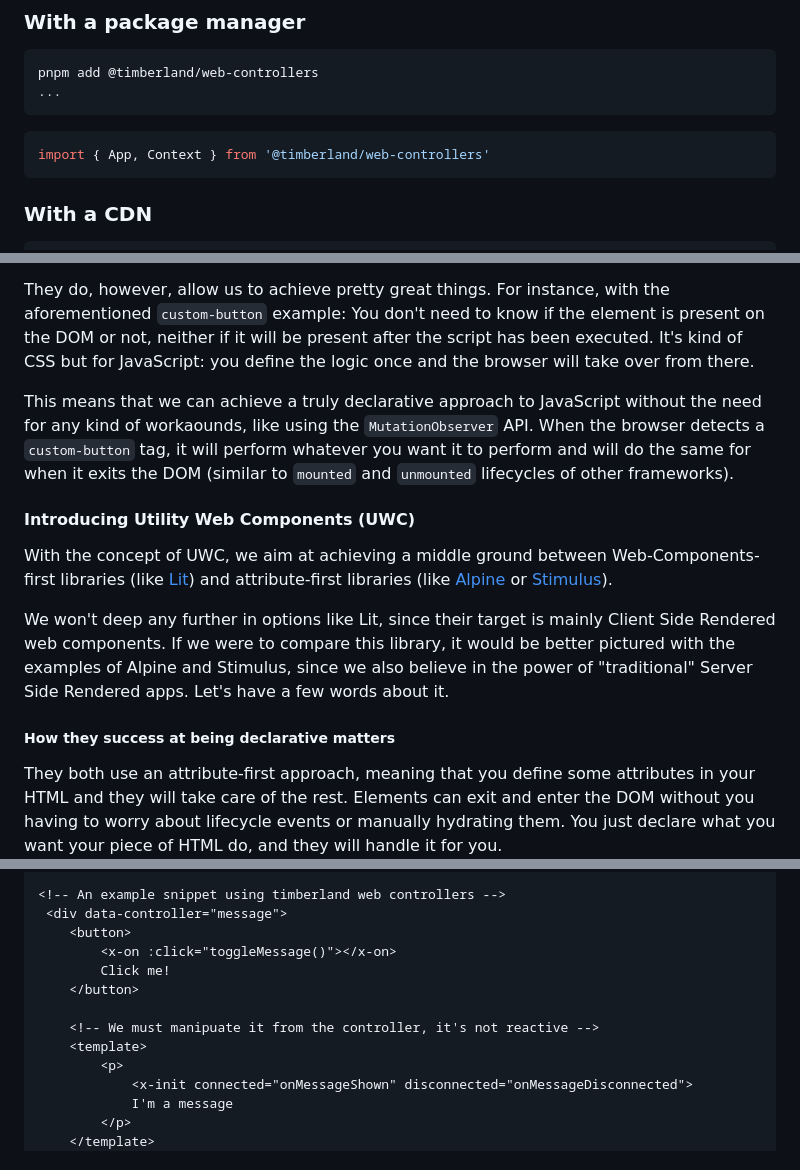
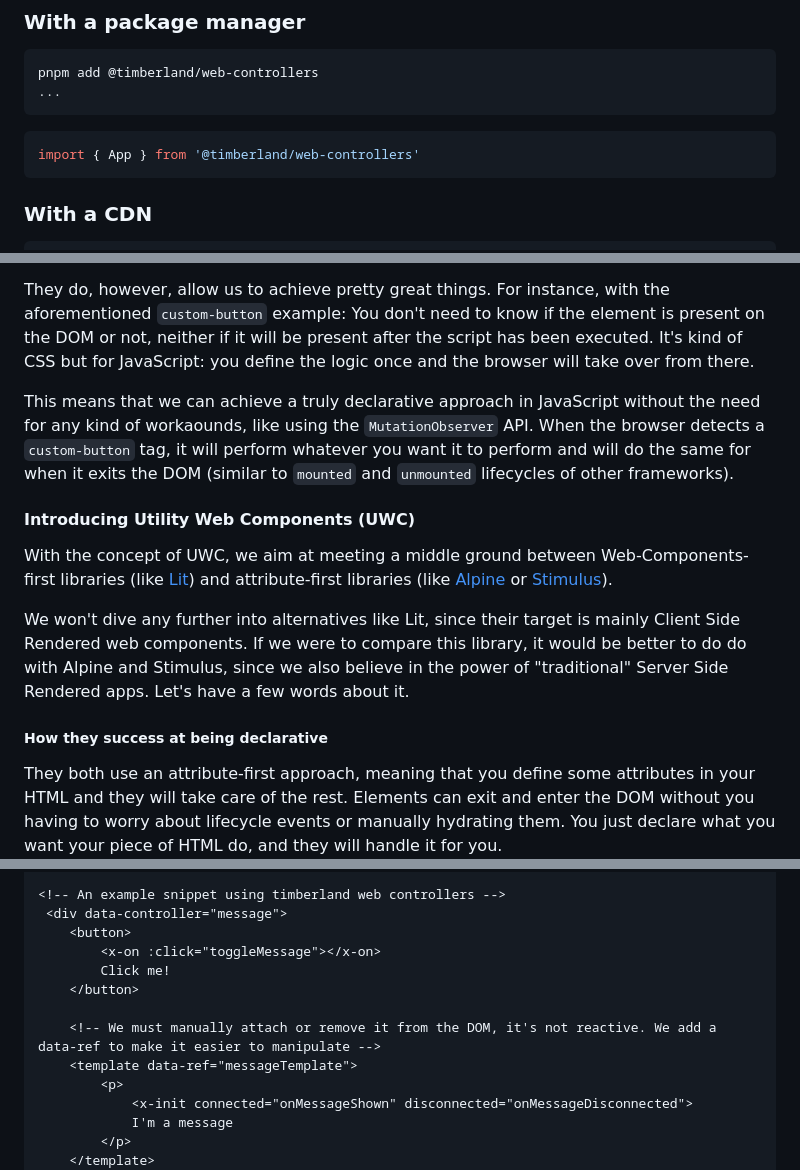
Before and after one commit to timberlandstack/web-controllers, a Markdown page: README.md, 3 parts joined by grey strips. GitHub-like rendering.

Commit message:
chore: Update README.md

````diff
--- a/README.md
+++ b/README.md
@@ -24,7 +24,7 @@ pnpm add @timberland/web-controllers
 ```
 
 ```javascript
-import { App, Context } from '@timberland/web-controllers'
+import { App } from '@timberland/web-controllers'
 ```
 ### With a CDN
 ```html
@@ -130,14 +131,14 @@ So here comes the weird part. We believe in the potential that web components ha
 
 They do, however, allow us to achieve pretty great things. For instance, with the aforementioned `custom-button` example: You don't need to know if the element is present on the DOM or not, neither if it will be present after the script has been executed. It's kind of CSS but for JavaScript: you define the logic once and the browser will take over from there.
 
-This means that we can achieve a truly declarative approach to JavaScript without the need for any kind of workaounds, like using the `MutationObserver` API. When the browser detects a `custom-button` tag, it will perform whatever you want it to perform and will do the same for when it exits the DOM (similar to `mounted` and `unmounted` lifecycles of other frameworks).
+This means that we can achieve a truly declarative approach in JavaScript without the need for any kind of workaounds, like using the `MutationObserver` API. When the browser detects a `custom-button` tag, it will perform whatever you want it to perform and will do the same for when it exits the DOM (similar to `mounted` and `unmounted` lifecycles of other frameworks).
 
 #### Introducing Utility Web Components (UWC)
-With the concept of UWC, we aim at achieving a middle ground between Web-Components-first libraries (like [Lit](https://github.com/lit/lit)) and attribute-first libraries (like [Alpine](https://github.com/alpinejs/alpine) or [Stimulus](https://github.com/hotwired/stimulus)).
+With the concept of UWC, we aim at meeting a middle ground between Web-Components-first libraries (like [Lit](https://github.com/lit/lit)) and attribute-first libraries (like [Alpine](https://github.com/alpinejs/alpine) or [Stimulus](https://github.com/hotwired/stimulus)).
 
-We won't deep any further in options like Lit, since their target is mainly Client Side Rendered web components. If we were to compare this library, it would be better pictured with the examples of Alpine and Stimulus, since we also believe in the power of "traditional" Server Side Rendered apps. Let's have a few words about it.
+We won't dive any further into alternatives like Lit, since their target is mainly Client Side Rendered web components. If we were to compare this library, it would be better to do do with Alpine and Stimulus, since we also believe in the power of "traditional" Server Side Rendered apps. Let's have a few words about it.
 
-##### How they success at being declarative matters
+##### How they success at being declarative
 They both use an attribute-first approach, meaning that you define some attributes in your HTML and they will take care of the rest. Elements can exit and enter the DOM without you having to worry about lifecycle events or manually hydrating them. You just declare what you want your piece of HTML do, and they will handle it for you.
 
 This is nice, but both of them come with a few tradeoffs:
@@ -167,12 +168,12 @@ By using web components, we can make sure the browser handles everything in the
 <!-- An example snippet using timberland web controllers -->
  <div data-controller="message">
     <button>
-        <x-on :click="toggleMessage()"></x-on>
+        <x-on :click="toggleMessage"></x-on>
         Click me!
     </button>
 
-    <!-- We must manipuate it from the controller, it's not reactive -->
-    <template>
+    <!-- We must manually attach or remove it from the DOM, it's not reactive. We add a data-ref to make it easier to manipulate -->
+    <template data-ref="messageTemplate">
         <p>
             <x-init connected="onMessageShown" disconnected="onMessageDisconnected">
             I'm a message
````
Also changed, not shown: other parts of README.md (+1 -0 lines).
